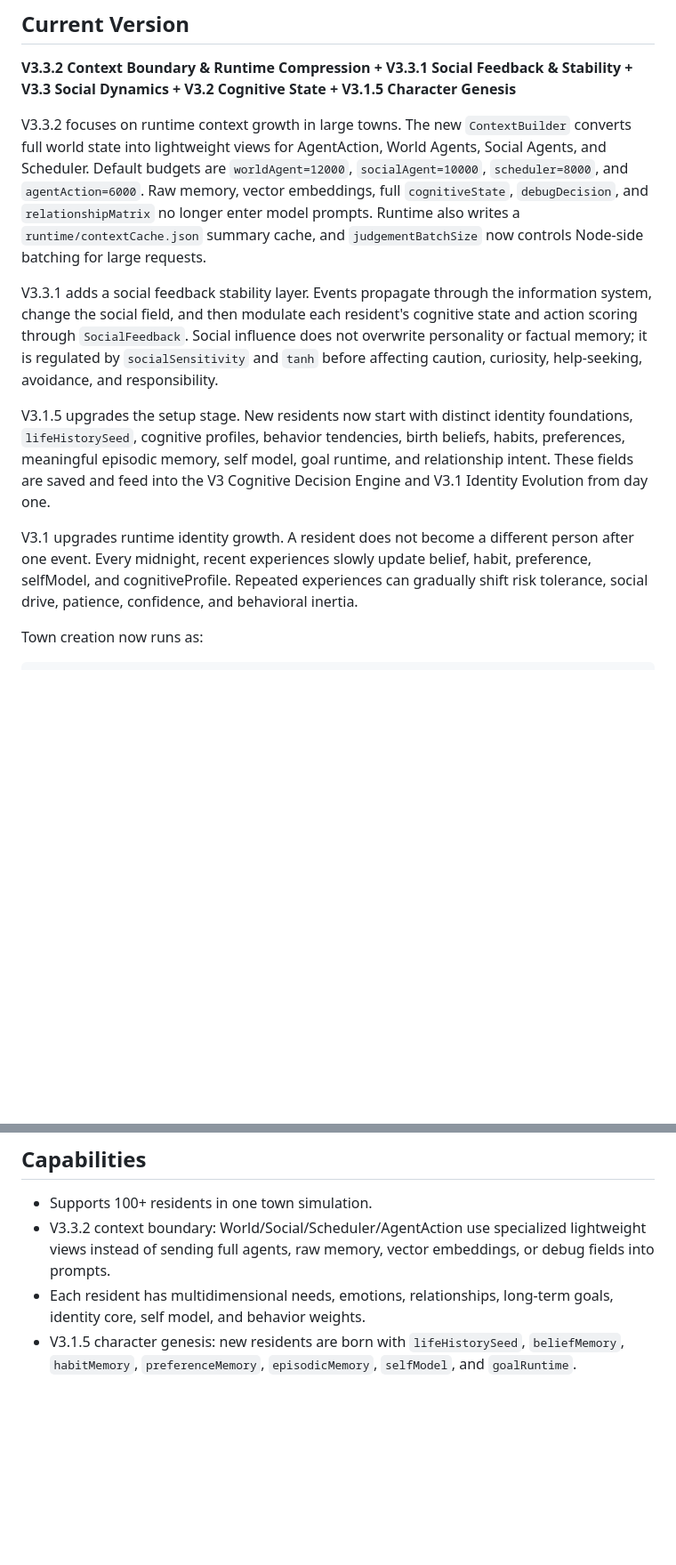
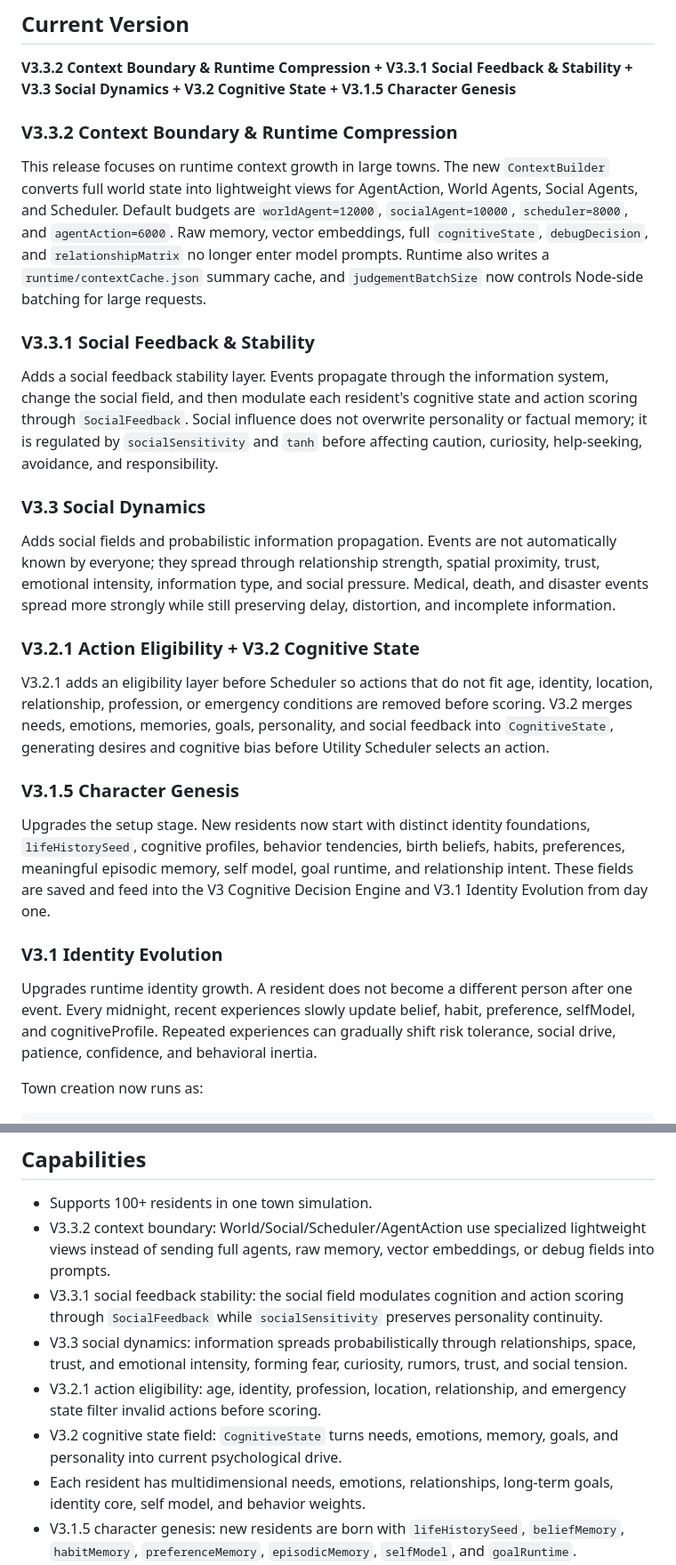
Before and after one commit to Whom001x/agentbox-town, a Markdown page: README.en.md, 2 parts joined by grey strips. Shown at 89% size. GitHub-like rendering; blank space fills up the shorter version.

```diff
--- a/README.en.md
+++ b/README.en.md
@@ -12,13 +12,29 @@ The goal is not only to generate stories. The project aims to simulate a small s
 
 **V3.3.2 Context Boundary & Runtime Compression + V3.3.1 Social Feedback & Stability + V3.3 Social Dynamics + V3.2 Cognitive State + V3.1.5 Character Genesis**
 
-V3.3.2 focuses on runtime context growth in large towns. The new `ContextBuilder` converts full world state into lightweight views for AgentAction, World Agents, Social Agents, and Scheduler. Default budgets are `worldAgent=12000`, `socialAgent=10000`, `scheduler=8000`, and `agentAction=6000`. Raw memory, vector embeddings, full `cognitiveState`, `debugDecision`, and `relationshipMatrix` no longer enter model prompts. Runtime also writes a `runtime/contextCache.json` summary cache, and `judgementBatchSize` now controls Node-side batching for large requests.
+### V3.3.2 Context Boundary & Runtime Compression
 
-V3.3.1 adds a social feedback stability layer. Events propagate through the information system, change the social field, and then modulate each resident's cognitive state and action scoring through `SocialFeedback`. Social influence does not overwrite personality or factual memory; it is regulated by `socialSensitivity` and `tanh` before affecting caution, curiosity, help-seeking, avoidance, and responsibility.
+This release focuses on runtime context growth in large towns. The new `ContextBuilder` converts full world state into lightweight views for AgentAction, World Agents, Social Agents, and Scheduler. Default budgets are `worldAgent=12000`, `socialAgent=10000`, `scheduler=8000`, and `agentAction=6000`. Raw memory, vector embeddings, full `cognitiveState`, `debugDecision`, and `relationshipMatrix` no longer enter model prompts. Runtime also writes a `runtime/contextCache.json` summary cache, and `judgementBatchSize` now controls Node-side batching for large requests.
 
-V3.1.5 upgrades the setup stage. New residents now start with distinct identity foundations, `lifeHistorySeed`, cognitive profiles, behavior tendencies, birth beliefs, habits, preferences, meaningful episodic memory, self model, goal runtime, and relationship intent. These fields are saved and feed into the V3 Cognitive Decision Engine and V3.1 Identity Evolution from day one.
+### V3.3.1 Social Feedback & Stability
 
-V3.1 upgrades runtime identity growth. A resident does not become a different person after one event. Every midnight, recent experiences slowly update belief, habit, preference, selfModel, and cognitiveProfile. Repeated experiences can gradually shift risk tolerance, social drive, patience, confidence, and behavioral inertia.
+Adds a social feedback stability layer. Events propagate through the information system, change the social field, and then modulate each resident's cognitive state and action scoring through `SocialFeedback`. Social influence does not overwrite personality or factual memory; it is regulated by `socialSensitivity` and `tanh` before affecting caution, curiosity, help-seeking, avoidance, and responsibility.
+
+### V3.3 Social Dynamics
+
+Adds social fields and probabilistic information propagation. Events are not automatically known by everyone; they spread through relationship strength, spatial proximity, trust, emotional intensity, information type, and social pressure. Medical, death, and disaster events spread more strongly while still preserving delay, distortion, and incomplete information.
+
+### V3.2.1 Action Eligibility + V3.2 Cognitive State
+
+V3.2.1 adds an eligibility layer before Scheduler so actions that do not fit age, identity, location, relationship, profession, or emergency conditions are removed before scoring. V3.2 merges needs, emotions, memories, goals, personality, and social feedback into `CognitiveState`, generating desires and cognitive bias before Utility Scheduler selects an action.
+
+### V3.1.5 Character Genesis
+
+Upgrades the setup stage. New residents now start with distinct identity foundations, `lifeHistorySeed`, cognitive profiles, behavior tendencies, birth beliefs, habits, preferences, meaningful episodic memory, self model, goal runtime, and relationship intent. These fields are saved and feed into the V3 Cognitive Decision Engine and V3.1 Identity Evolution from day one.
+
+### V3.1 Identity Evolution
+
+Upgrades runtime identity growth. A resident does not become a different person after one event. Every midnight, recent experiences slowly update belief, habit, preference, selfModel, and cognitiveProfile. Repeated experiences can gradually shift risk tolerance, social drive, patience, confidence, and behavioral inertia.
 
 Town creation now runs as:
 
@@ -88,6 +106,10 @@ slow personality and memory update
 
 - Supports 100+ residents in one town simulation.
 - V3.3.2 context boundary: World/Social/Scheduler/AgentAction use specialized lightweight views instead of sending full agents, raw memory, vector embeddings, or debug fields into prompts.
+- V3.3.1 social feedback stability: the social field modulates cognition and action scoring through `SocialFeedback` while `socialSensitivity` preserves personality continuity.
+- V3.3 social dynamics: information spreads probabilistically through relationships, space, trust, and emotional intensity, forming fear, curiosity, rumors, trust, and social tension.
+- V3.2.1 action eligibility: age, identity, profession, location, relationship, and emergency state filter invalid actions before scoring.
+- V3.2 cognitive state field: `CognitiveState` turns needs, emotions, memory, goals, and personality into current psychological drive.
 - Each resident has multidimensional needs, emotions, relationships, long-term goals, identity core, self model, and behavior weights.
 - V3.1.5 character genesis: new residents are born with `lifeHistorySeed`, `beliefMemory`, `habitMemory`, `preferenceMemory`, `episodicMemory`, `selfModel`, and `goalRuntime`.
 - V3.1 long-term identity evolution: experience slowly forms beliefs, habits, preferences, self understanding, and cognitive profile drift.
```
Also changed, not shown: other parts of README.en.md (+3 -1 lines), CHANGELOG.md (+67 -75 lines), README.md (+27 -5 lines).
